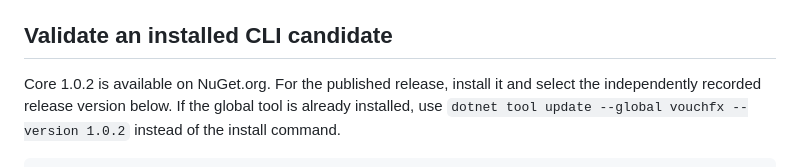
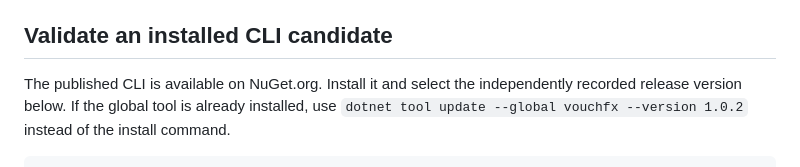
Before and after one commit to tomas-rampas/vouchfx-samples, a Markdown page: docs/RUNNING.md, the part around the change. Rendered like a GitHub page.

```diff
--- a/docs/RUNNING.md
+++ b/docs/RUNNING.md
@@ -51,7 +51,7 @@ In default source mode, `scripts/run-sample.*` calls `scripts/bootstrap.*` autom
 
 ## Validate an installed CLI candidate
 
-Core 1.0.2 is available on NuGet.org. For the published release, install it and select
+The published CLI is available on NuGet.org. Install it and select
 the independently recorded release version below. If the global tool is already installed,
 use `dotnet tool update --global vouchfx --version 1.0.2` instead of the install command.
 
```
Also changed, not shown: samples/orders-dotnet-compose/README.md (+1 -1 lines).
